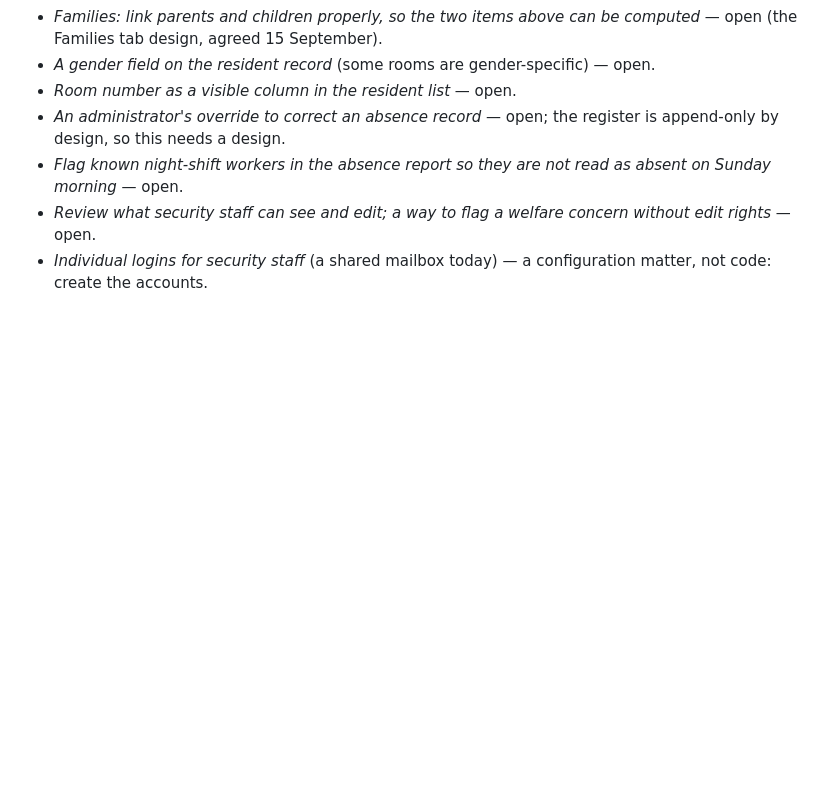
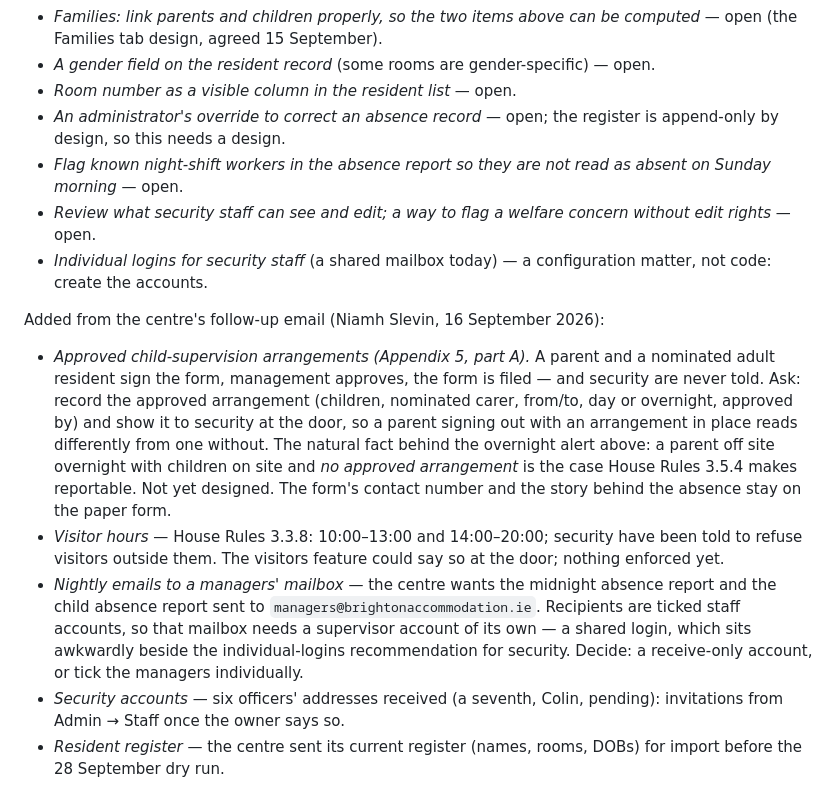
Before and after one commit to tenzingdigital/check-in, a Markdown page: docs/PRODUCT-ROADMAP.md, the part around the change. GitHub-like rendering; blank space fills up the shorter version.

```diff
--- a/docs/PRODUCT-ROADMAP.md
+++ b/docs/PRODUCT-ROADMAP.md
@@ -402,3 +402,30 @@ check-ins from the old app; the hut unchanged); go-live Thursday 1 October
   concern without edit rights* — open.
 - *Individual logins for security staff* (a shared mailbox today) — a
   configuration matter, not code: create the accounts.
+
+Added from the centre's follow-up email (Niamh Slevin, 16 September 2026):
+
+- *Approved child-supervision arrangements (Appendix 5, part A).* A parent
+  and a nominated adult resident sign the form, management approves, the
+  form is filed — and security are never told. Ask: record the approved
+  arrangement (children, nominated carer, from/to, day or overnight,
+  approved by) and show it to security at the door, so a parent signing out
+  with an arrangement in place reads differently from one without. The
+  natural fact behind the overnight alert above: a parent off site
+  overnight with children on site and *no approved arrangement* is the case
+  House Rules 3.5.4 makes reportable. Not yet designed. The form's contact
+  number and the story behind the absence stay on the paper form.
+- *Visitor hours* — House Rules 3.3.8: 10:00–13:00 and 14:00–20:00;
+  security have been told to refuse visitors outside them. The visitors
+  feature could say so at the door; nothing enforced yet.
+- *Nightly emails to a managers' mailbox* — the centre wants the midnight
+  absence report and the child absence report sent to
+  `managers@brightonaccommodation.ie`. Recipients are ticked staff
+  accounts, so that mailbox needs a supervisor account of its own — a shared
+  login, which sits awkwardly beside the individual-logins recommendation
+  for security. Decide: a receive-only account, or tick the managers
+  individually.
+- *Security accounts* — six officers' addresses received (a seventh,
+  Colin, pending): invitations from Admin → Staff once the owner says so.
+- *Resident register* — the centre sent its current register (names,
+  rooms, DOBs) for import before the 28 September dry run.
```
Also changed, not shown: docs/reference/README.md (+25 -3 lines).
